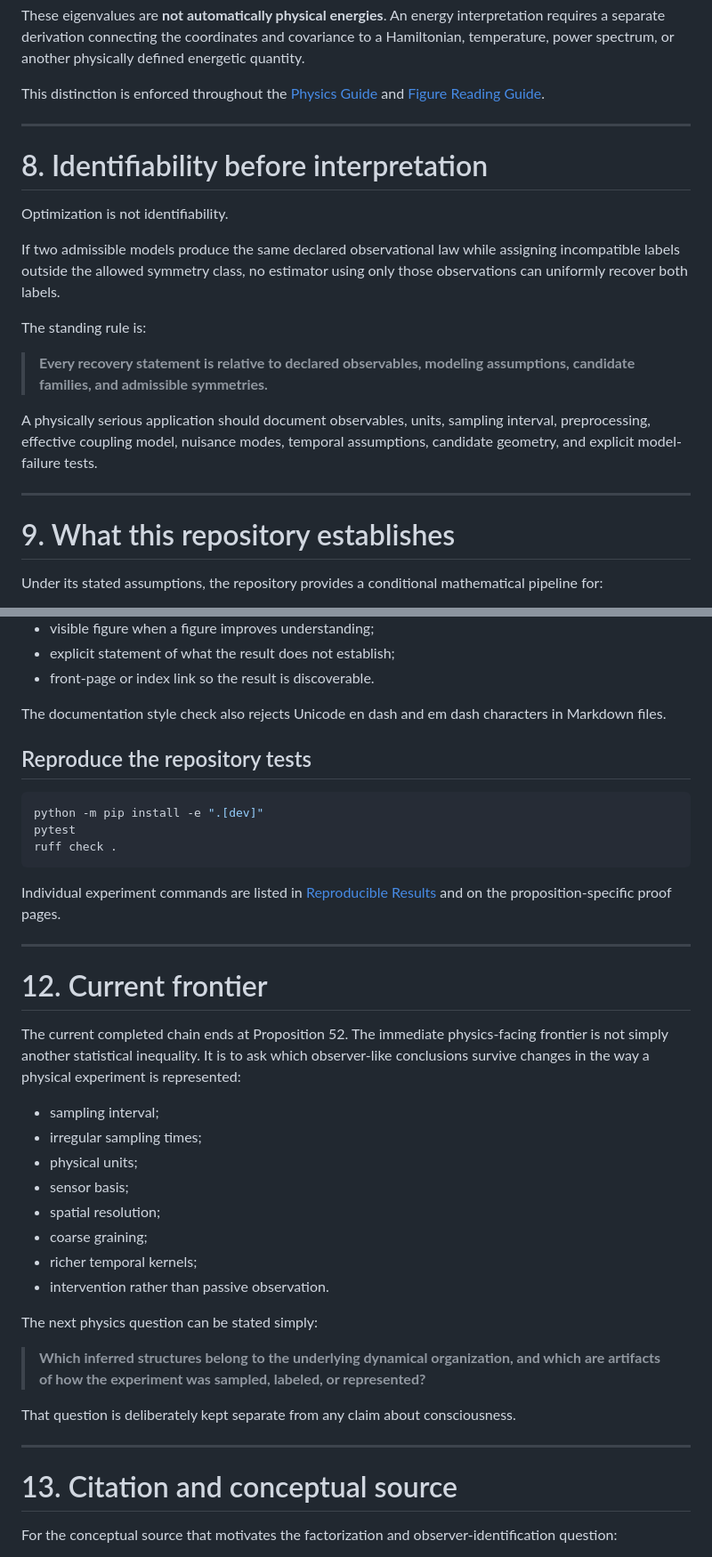
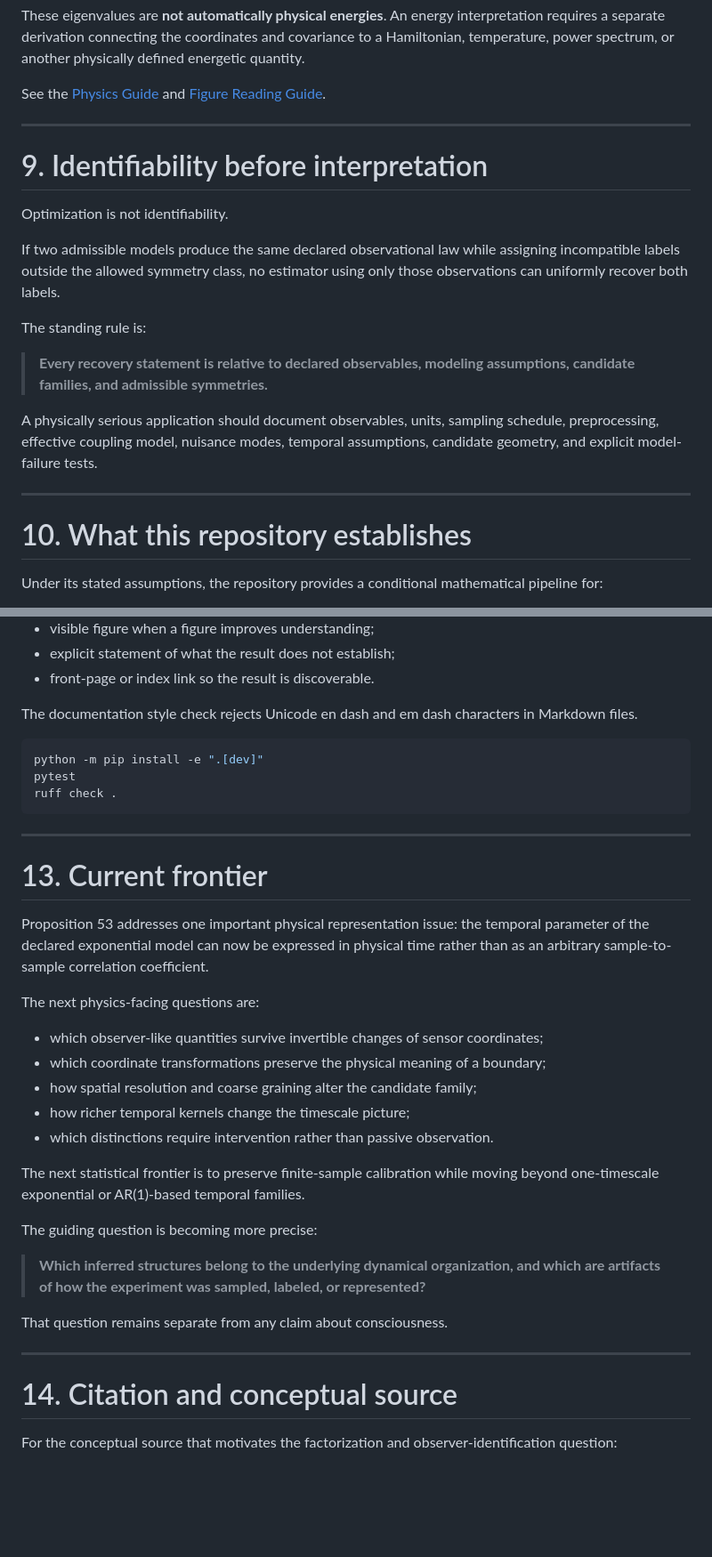
Before and after one commit to MahsaKeikha/spatiotemporal-observer-math, a Markdown page: README.md, 2 parts joined by grey strips. Shown at 89% size. Rendered like a GitHub page; blank space fills up the shorter version.

Commit message:
Integrate Proposition 53 into complete visual README

````diff
--- a/README.md
+++ b/README.md
@@ -525,11 +536,11 @@ describes the geometry of fluctuations.
 
 These eigenvalues are **not automatically physical energies**. An energy interpretation requires a separate derivation connecting the coordinates and covariance to a Hamiltonian, temperature, power spectrum, or another physically defined energetic quantity.
 
-This distinction is enforced throughout the [Physics Guide](docs/physics_guide.md) and [Figure Reading Guide](docs/figure_reading_guide.md).
+See the [Physics Guide](docs/physics_guide.md) and [Figure Reading Guide](docs/figure_reading_guide.md).
 
 ---
 
-# 8. Identifiability before interpretation
+# 9. Identifiability before interpretation
 
 Optimization is not identifiability.
 
@@ -539,11 +550,11 @@ The standing rule is:
 
 > **Every recovery statement is relative to declared observables, modeling assumptions, candidate families, and admissible symmetries.**
 
-A physically serious application should document observables, units, sampling interval, preprocessing, effective coupling model, nuisance modes, temporal assumptions, candidate geometry, and explicit model-failure tests.
+A physically serious application should document observables, units, sampling schedule, preprocessing, effective coupling model, nuisance modes, temporal assumptions, candidate geometry, and explicit model-failure tests.
 
 ---
 
-# 9. What this repository establishes
+# 10. What this repository establishes
 
 Under its stated assumptions, the repository provides a conditional mathematical pipeline for:
 
@@ -603,9 +617,7 @@ A result is considered complete here only when the relevant pieces exist togethe
 - explicit statement of what the result does not establish;
 - front-page or index link so the result is discoverable.
 
-The documentation style check also rejects Unicode en dash and em dash characters in Markdown files.
-
-## Reproduce the repository tests
+The documentation style check rejects Unicode en dash and em dash characters in Markdown files.
 
 ```bash
 python -m pip install -e ".[dev]"
@@ -613,32 +625,31 @@ pytest
 ruff check .
 ```
 
-Individual experiment commands are listed in [Reproducible Results](docs/reproducible_results.md) and on the proposition-specific proof pages.
+---
+
+# 13. Current frontier
+
+Proposition 53 addresses one important physical representation issue: the temporal parameter of the declared exponential model can now be expressed in physical time rather than as an arbitrary sample-to-sample correlation coefficient.
+
+The next physics-facing questions are:
+
+- which observer-like quantities survive invertible changes of sensor coordinates;
+- which coordinate transformations preserve the physical meaning of a boundary;
+- how spatial resolution and coarse graining alter the candidate family;
+- how richer temporal kernels change the timescale picture;
+- which distinctions require intervention rather than passive observation.
+
+The next statistical frontier is to preserve finite-sample calibration while moving beyond one-timescale exponential or AR(1)-based temporal families.
+
+The guiding question is becoming more precise:
+
+> **Which inferred structures belong to the underlying dynamical organization, and which are artifacts of how the experiment was sampled, labeled, or represented?**
+
+That question remains separate from any claim about consciousness.
 
 ---
 
-# 12. Current frontier
-
-The current completed chain ends at Proposition 52. The immediate physics-facing frontier is not simply another statistical inequality. It is to ask which observer-like conclusions survive changes in the way a physical experiment is represented:
-
-- sampling interval;
-- irregular sampling times;
-- physical units;
-- sensor basis;
-- spatial resolution;
-- coarse graining;
-- richer temporal kernels;
-- intervention rather than passive observation.
-
-The next physics question can be stated simply:
-
-> **Which inferred structures belong to the underlying dynamical organization, and which are artifacts of how the experiment was sampled, labeled, or represented?**
-
-That question is deliberately kept separate from any claim about consciousness.
-
----
-
-# 13. Citation and conceptual source
+# 14. Citation and conceptual source
 
 For the conceptual source that motivates the factorization and observer-identification question:
 
````
Also changed, not shown: other parts of README.md (+205 -191 lines).
